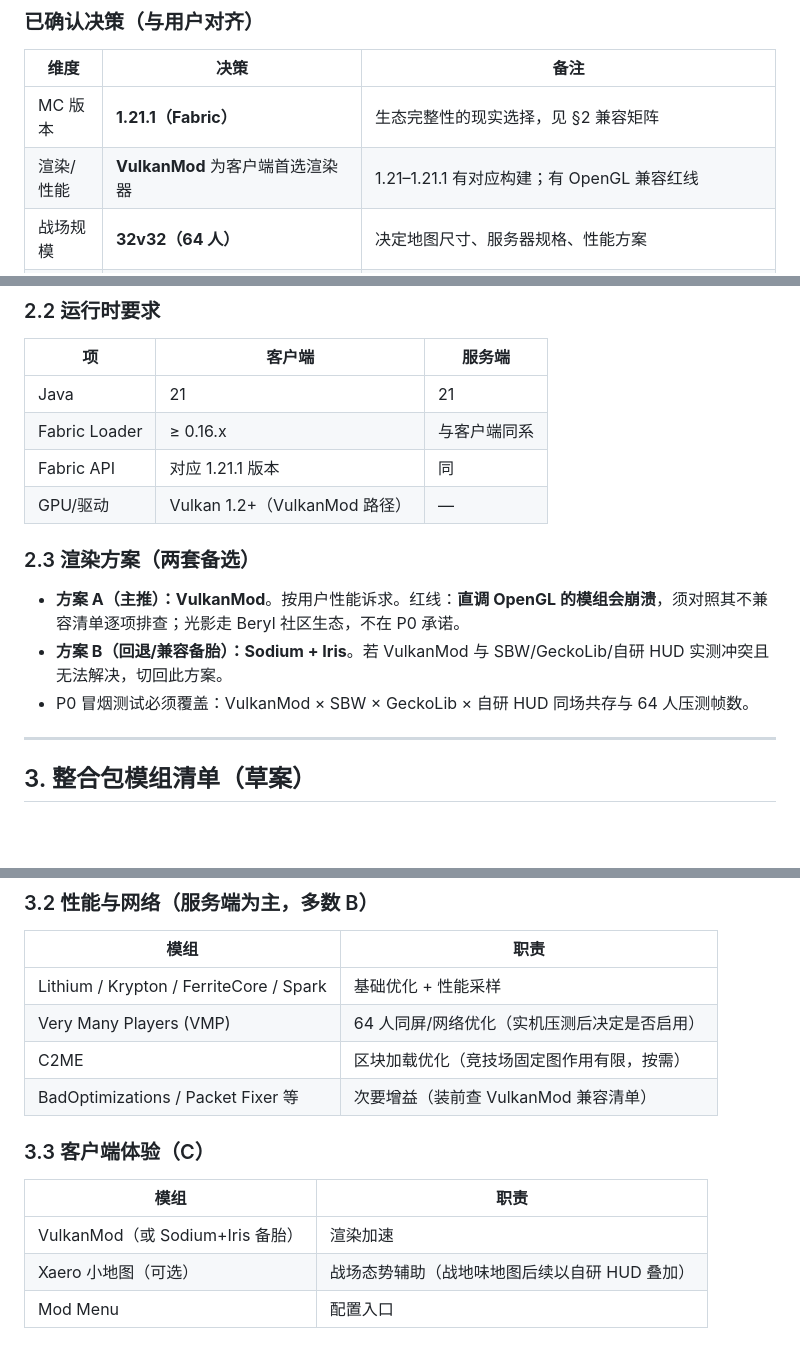
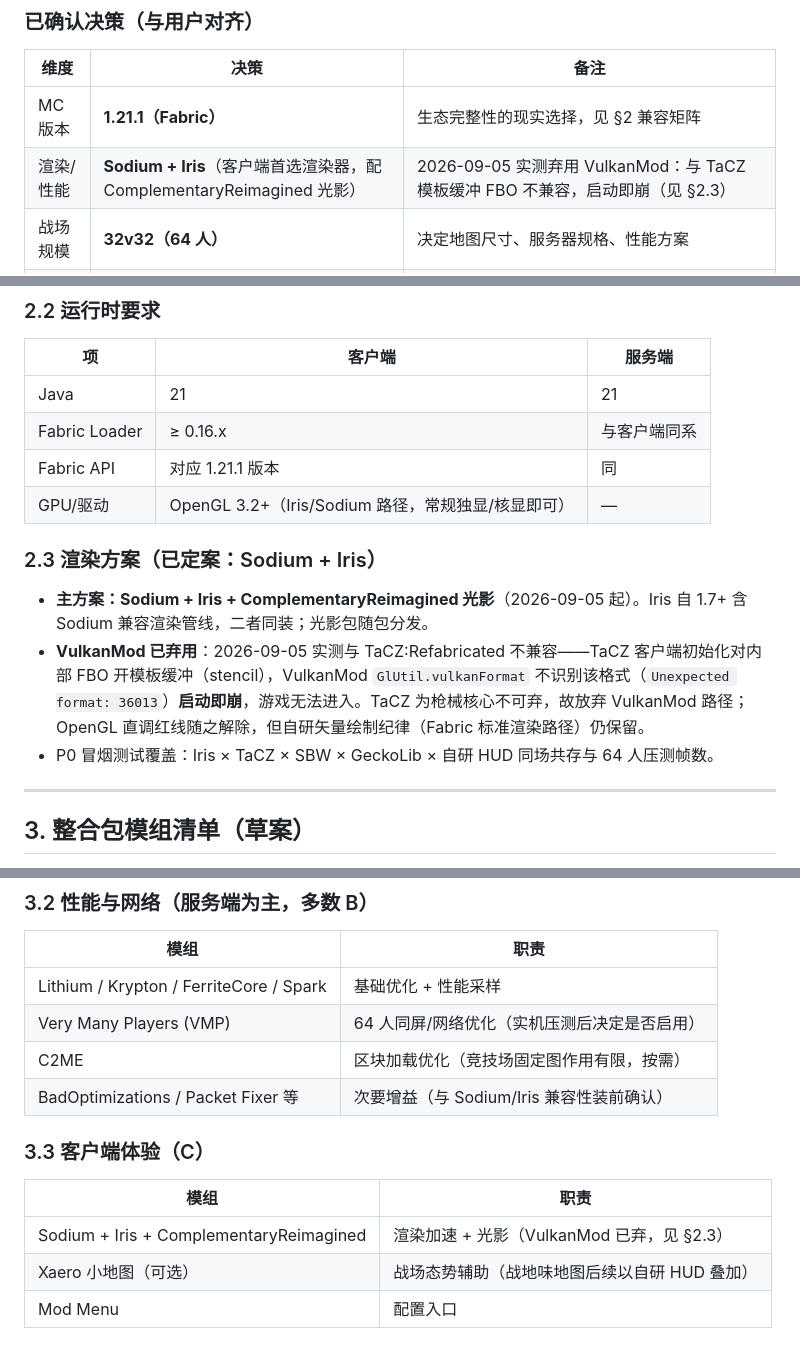
Before and after one commit to GHhuang1057/breakfront, a Markdown page: docs/bf-modpack-charter.md, 3 parts joined by grey strips. Rendered like a GitHub page; blank space fills up the shorter version.

```diff
--- a/docs/bf-modpack-charter.md
+++ b/docs/bf-modpack-charter.md
@@ -15,7 +15,7 @@
 | 维度 | 决策 | 备注 |
 |---|---|---|
 | MC 版本 | **1.21.1（Fabric）** | 生态完整性的现实选择，见 §2 兼容矩阵 |
-| 渲染/性能 | **VulkanMod** 为客户端首选渲染器 | 1.21–1.21.1 有对应构建；有 OpenGL 兼容红线 |
+| 渲染/性能 | **Sodium + Iris**（客户端首选渲染器，配 ComplementaryReimagined 光影） | 2026-09-05 实测弃用 VulkanMod：与 TaCZ 模板缓冲 FBO 不兼容，启动即崩（见 §2.3） |
 | 战场规模 | **32v32（64 人）** | 决定地图尺寸、服务器规格、性能方案 |
 | 首发模式 | **攻防 Breakthrough** | 攻方推线拔点 vs 守方拖时耗票 |
 | 首发图主题 | **城市街区攻防** | 视觉与动线参考三角洲行动「攀升」，沿街区纵深推进 |
@@ -83,13 +83,13 @@
 | Java | 21 | 21 |
 | Fabric Loader | ≥ 0.16.x | 与客户端同系 |
 | Fabric API | 对应 1.21.1 版本 | 同 |
-| GPU/驱动 | Vulkan 1.2+（VulkanMod 路径） | — |
+| GPU/驱动 | OpenGL 3.2+（Iris/Sodium 路径，常规独显/核显即可） | — |
 
-### 2.3 渲染方案（两套备选）
+### 2.3 渲染方案（已定案：Sodium + Iris）
 
-- **方案 A（主推）：VulkanMod**。按用户性能诉求。红线：**直调 OpenGL 的模组会崩溃**，须对照其不兼容清单逐项排查；光影走 Beryl 社区生态，不在 P0 承诺。
-- **方案 B（回退/兼容备胎）：Sodium + Iris**。若 VulkanMod 与 SBW/GeckoLib/自研 HUD 实测冲突且无法解决，切回此方案。
-- P0 冒烟测试必须覆盖：VulkanMod × SBW × GeckoLib × 自研 HUD 同场共存与 64 人压测帧数。
+- **主方案：Sodium + Iris + ComplementaryReimagined 光影**（2026-09-05 起）。Iris 自 1.7+ 含 Sodium 兼容渲染管线，二者同装；光影包随包分发。
+- **VulkanMod 已弃用**：2026-09-05 实测与 TaCZ:Refabricated 不兼容——TaCZ 客户端初始化对内部 FBO 开模板缓冲（stencil），VulkanMod `GlUtil.vulkanFormat` 不识别该格式（`Unexpected format: 36013`）**启动即崩**，游戏无法进入。TaCZ 为枪械核心不可弃，故放弃 VulkanMod 路径；OpenGL 直调红线随之解除，但自研矢量绘制纪律（Fabric 标准渲染路径）仍保留。
+- P0 冒烟测试覆盖：Iris × TaCZ × SBW × GeckoLib × 自研 HUD 同场共存与 64 人压测帧数。
 
 ---
 
@@ -116,13 +116,13 @@
 | Lithium / Krypton / FerriteCore / Spark | 基础优化 + 性能采样 |
 | Very Many Players (VMP) | 64 人同屏/网络优化（实机压测后决定是否启用） |
 | C2ME | 区块加载优化（竞技场固定图作用有限，按需） |
-| BadOptimizations / Packet Fixer 等 | 次要增益（装前查 VulkanMod 兼容清单） |
+| BadOptimizations / Packet Fixer 等 | 次要增益（与 Sodium/Iris 兼容性装前确认） |
 
 ### 3.3 客户端体验（C）
 
 | 模组 | 职责 |
 |---|---|
-| VulkanMod（或 Sodium+Iris 备胎） | 渲染加速 |
+| Sodium + Iris + ComplementaryReimagined | 渲染加速 + 光影（VulkanMod 已弃，见 §2.3） |
 | Xaero 小地图（可选） | 战场态势辅助（战地味地图后续以自研 HUD 叠加） |
 | Mod Menu | 配置入口 |
 
```
Also changed, not shown: other parts of docs/bf-modpack-charter.md (+6 -6 lines), docs/batch-2026-09-05-day.md (+5 -0 lines).
